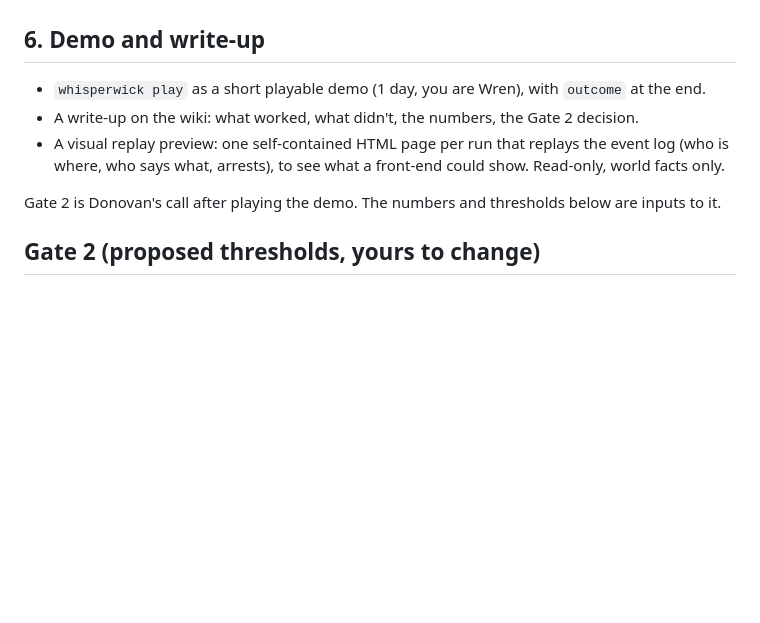
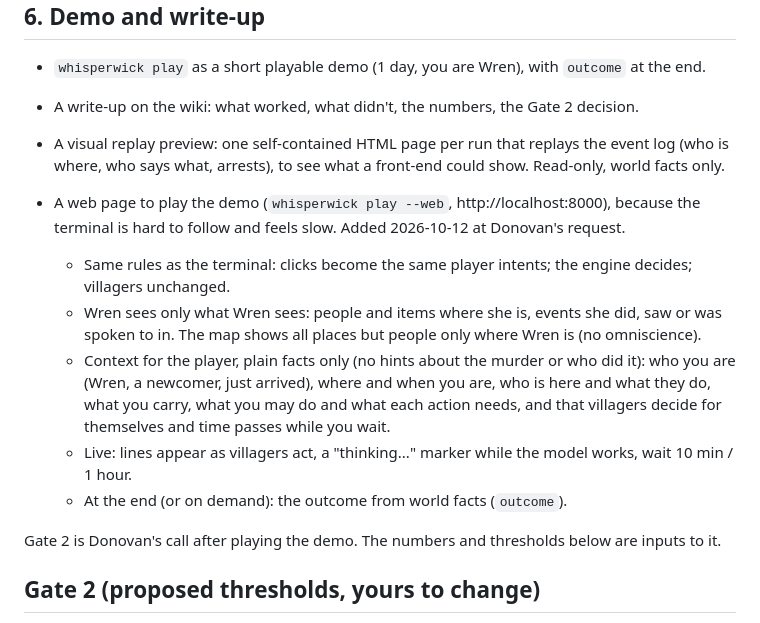
Before and after one commit to Soba101/whisperwick, a Markdown page: docs/week6-plan.md, the part around the change. Rendered like a GitHub page; blank space fills up the shorter version.

Commit message:
Week 6 plan: a web page to play the demo, with plain context for the player

```diff
--- a/docs/week6-plan.md
+++ b/docs/week6-plan.md
@@ -74,6 +74,17 @@ no director, no formulas, no hints in prompts. Every new piece is agent-side and
 - A visual replay preview: one self-contained HTML page per run that replays the event log
   (who is where, who says what, arrests), to see what a front-end could show. Read-only, world facts only.
 
+- A web page to play the demo (`whisperwick play --web`, http://localhost:8000), because the terminal is hard
+  to follow and feels slow. Added 2026-10-12 at Donovan's request.
+  - Same rules as the terminal: clicks become the same player intents; the engine decides; villagers unchanged.
+  - Wren sees only what Wren sees: people and items where she is, events she did, saw or was spoken to in.
+    The map shows all places but people only where Wren is (no omniscience).
+  - Context for the player, plain facts only (no hints about the murder or who did it): who you are (Wren,
+    a newcomer, just arrived), where and when you are, who is here and what they do, what you carry, what you
+    may do and what each action needs, and that villagers decide for themselves and time passes while you wait.
+  - Live: lines appear as villagers act, a "thinking..." marker while the model works, wait 10 min / 1 hour.
+  - At the end (or on demand): the outcome from world facts (`outcome`).
+
 Gate 2 is Donovan's call after playing the demo. The numbers and thresholds below are inputs to it.
 
 ## Gate 2 (proposed thresholds, yours to change)
```
